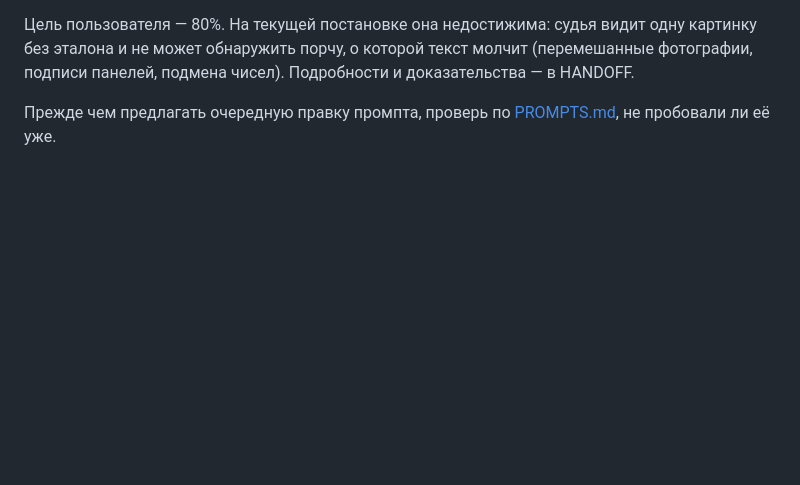
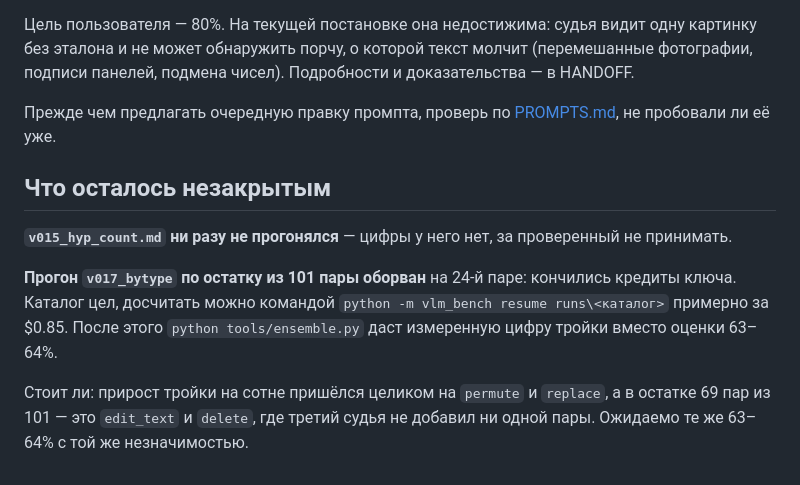
Before and after one commit to KolyaNG1/VLM-verifier-benchmark, a Markdown page: CLAUDE.md, the part around the change. GitHub-like rendering; blank space fills up the shorter version.

```diff
--- a/CLAUDE.md
+++ b/CLAUDE.md
@@ -67,3 +67,17 @@ v003 — 44%. Исходный промпт репозитория давал 9%
 
 Прежде чем предлагать очередную правку промпта, проверь по
 [PROMPTS.md](docs/handoff/PROMPTS.md), не пробовали ли её уже.
+
+## Что осталось незакрытым
+
+**`v015_hyp_count.md` ни разу не прогонялся** — цифры у него нет, за проверенный
+не принимать.
+
+**Прогон `v017_bytype` по остатку из 101 пары оборван** на 24-й паре: кончились
+кредиты ключа. Каталог цел, досчитать можно командой
+`python -m vlm_bench resume runs\<каталог>` примерно за $0.85. После этого
+`python tools/ensemble.py` даст измеренную цифру тройки вместо оценки 63–64%.
+
+Стоит ли: прирост тройки на сотне пришёлся целиком на `permute` и `replace`, а в
+остатке 69 пар из 101 — это `edit_text` и `delete`, где третий судья не добавил
+ни одной пары. Ожидаемо те же 63–64% с той же незначимостью.
```
Also changed, not shown: docs/handoff/PROMPTS.md (+20 -0 lines).
